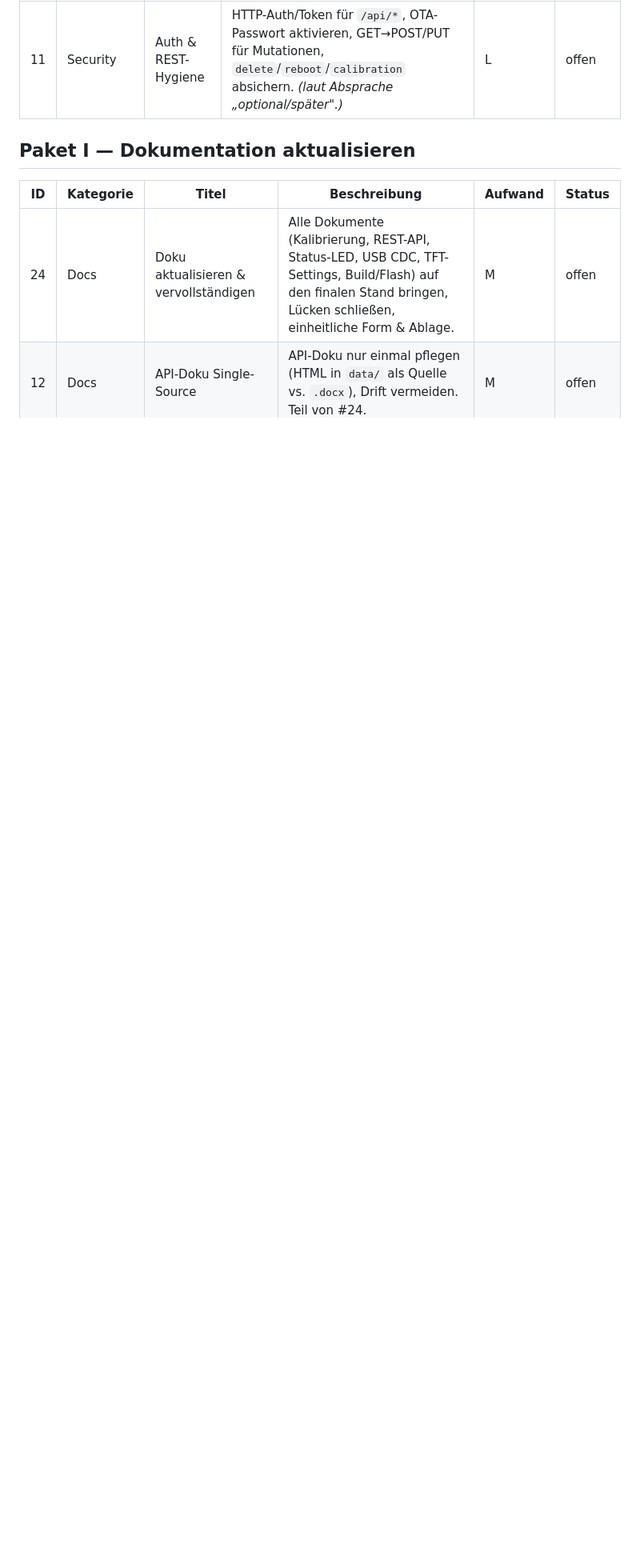
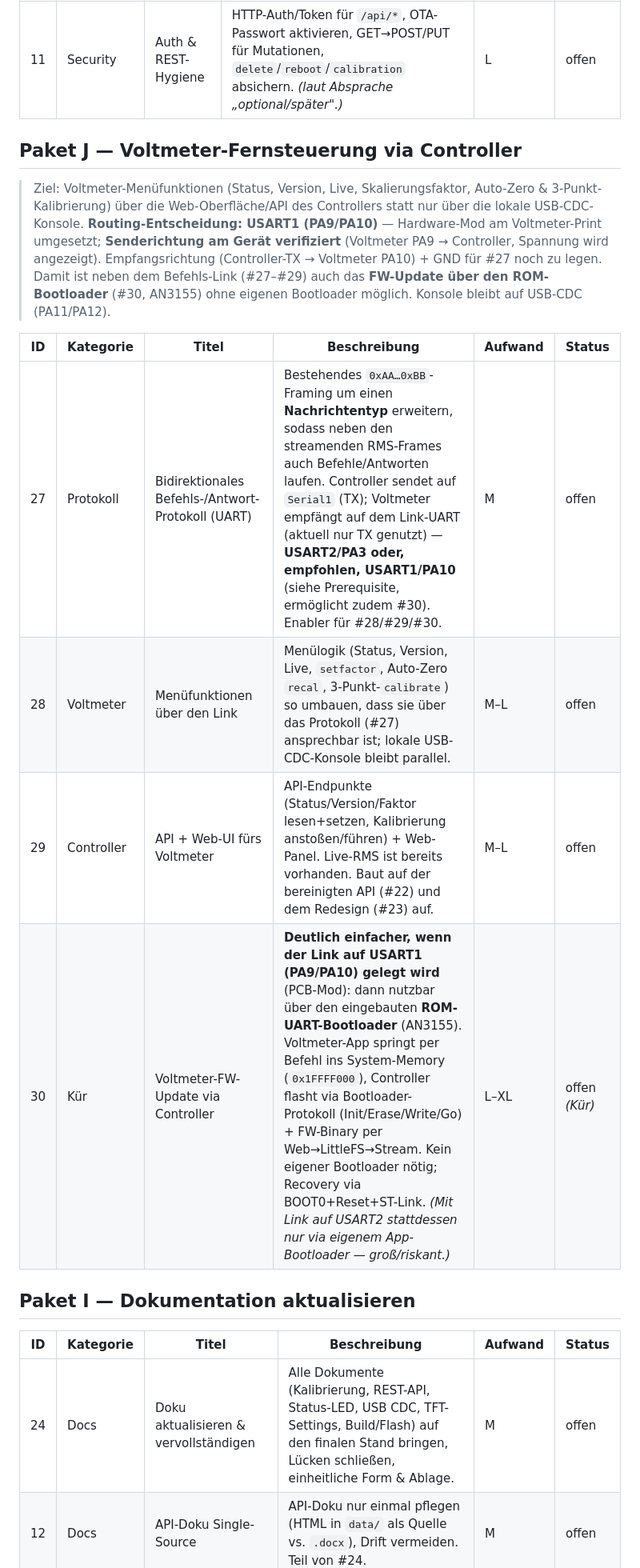
Before and after one commit to tsgwiro1/TWM_Isolation_Variac, a Markdown page: BACKLOG.md, the part around one of its changes. Shown at 80% size. Rendered like a GitHub page; blank space fills up the shorter version.

```diff
--- a/BACKLOG.md
+++ b/BACKLOG.md
@@ -168,6 +185,18 @@ Priorisierte Umsetzungsliste, gruppiert in Pakete. Detail-Analyse siehe [`REVIEW
 |----|-----------|-------|--------------|---------|--------|
 | 11 | Security | Auth & REST-Hygiene | HTTP-Auth/Token für `/api/*`, OTA-Passwort aktivieren, GET→POST/PUT für Mutationen, `delete`/`reboot`/`calibration` absichern. *(laut Absprache „optional/später".)* | L | offen |
 
+## Paket J — Voltmeter-Fernsteuerung via Controller
+
+> Ziel: Voltmeter-Menüfunktionen (Status, Version, Live, Skalierungsfaktor, Auto-Zero & 3-Punkt-Kalibrierung) über die Web-Oberfläche/API des Controllers statt nur über die lokale USB-CDC-Konsole.
+> **Routing-Entscheidung: USART1 (PA9/PA10)** — Hardware-Mod am Voltmeter-Print umgesetzt; **Senderichtung am Gerät verifiziert** (Voltmeter PA9 → Controller, Spannung wird angezeigt). Empfangsrichtung (Controller-TX → Voltmeter PA10) + GND für #27 noch zu legen. Damit ist neben dem Befehls-Link (#27–#29) auch das **FW-Update über den ROM-Bootloader** (#30, AN3155) ohne eigenen Bootloader möglich. Konsole bleibt auf USB-CDC (PA11/PA12).
+
+| ID | Kategorie | Titel | Beschreibung | Aufwand | Status |
+|----|-----------|-------|--------------|---------|--------|
+| 27 | Protokoll | Bidirektionales Befehls-/Antwort-Protokoll (UART) | Bestehendes `0xAA…0xBB`-Framing um einen **Nachrichtentyp** erweitern, sodass neben den streamenden RMS-Frames auch Befehle/Antworten laufen. Controller sendet auf `Serial1` (TX); Voltmeter empfängt auf dem Link-UART (aktuell nur TX genutzt) — **USART2/PA3 oder, empfohlen, USART1/PA10** (siehe Prerequisite, ermöglicht zudem #30). Enabler für #28/#29/#30. | M | offen |
+| 28 | Voltmeter | Menüfunktionen über den Link | Menülogik (Status, Version, Live, `setfactor`, Auto-Zero `recal`, 3-Punkt-`calibrate`) so umbauen, dass sie über das Protokoll (#27) ansprechbar ist; lokale USB-CDC-Konsole bleibt parallel. | M–L | offen |
+| 29 | Controller | API + Web-UI fürs Voltmeter | API-Endpunkte (Status/Version/Faktor lesen+setzen, Kalibrierung anstoßen/führen) + Web-Panel. Live-RMS ist bereits vorhanden. Baut auf der bereinigten API (#22) und dem Redesign (#23) auf. | M–L | offen |
+| 30 | Kür | Voltmeter-FW-Update via Controller | **Deutlich einfacher, wenn der Link auf USART1 (PA9/PA10) gelegt wird** (PCB-Mod): dann nutzbar über den eingebauten **ROM-UART-Bootloader** (AN3155). Voltmeter-App springt per Befehl ins System-Memory (`0x1FFFF000`), Controller flasht via Bootloader-Protokoll (Init/Erase/Write/Go) + FW-Binary per Web→LittleFS→Stream. Kein eigener Bootloader nötig; Recovery via BOOT0+Reset+ST-Link. *(Mit Link auf USART2 stattdessen nur via eigenem App-Bootloader — groß/riskant.)* | L–XL | offen *(Kür)* |
+
 ## Paket I — Dokumentation aktualisieren
 
 | ID | Kategorie | Titel | Beschreibung | Aufwand | Status |
```
Also changed, not shown: other parts of BACKLOG.md (+23 -6 lines).
